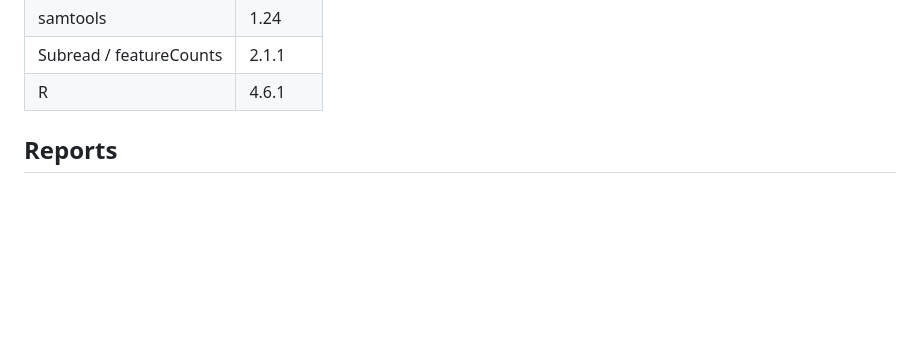
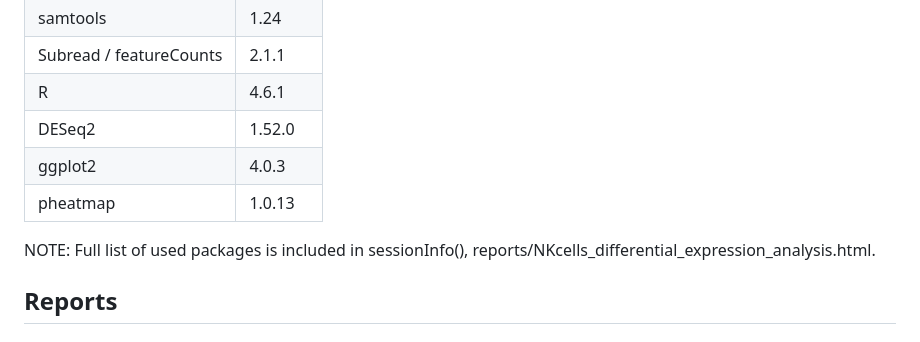
Before and after one commit to MagdaCichewicz/Bulk-RNA-seq-analysis-NK-cells, a Markdown page: README.md, the part around the change. Rendered like a GitHub page; blank space fills up the shorter version.

```diff
--- a/README.md
+++ b/README.md
@@ -99,7 +99,11 @@ TOOLS
 | samtools                | 1.24    |
 | Subread / featureCounts | 2.1.1   |
 | R                       | 4.6.1   |
+| DESeq2                  | 1.52.0  |
+| ggplot2                 | 4.0.3   |
+| pheatmap                | 1.0.13  |
 
+NOTE: Full list of used packages is included in sessionInfo(), reports/NKcells_differential_expression_analysis.html.
 
 ## Reports
 
```
